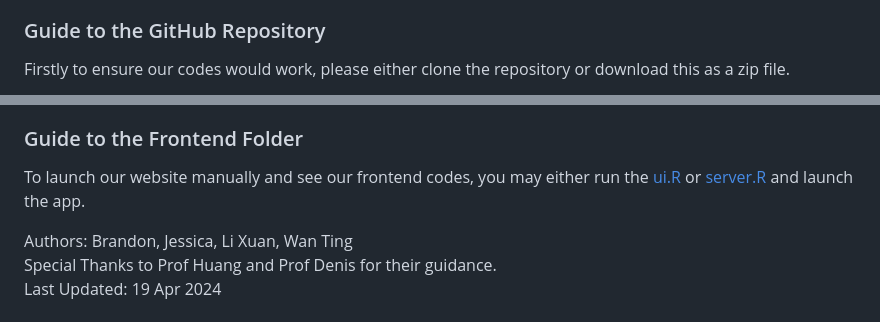
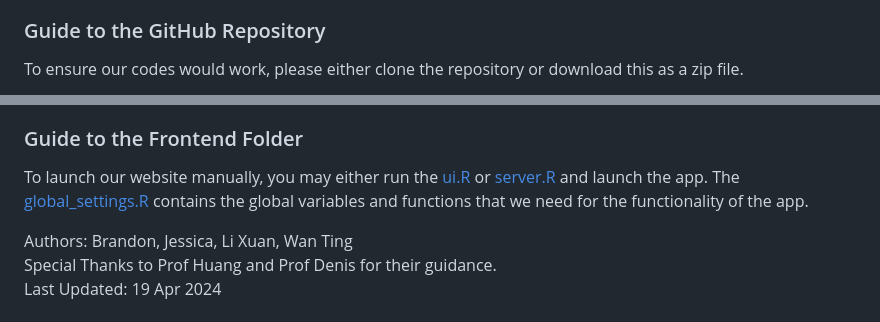
Before and after one commit to jeswid/DSE3101_HDB_Resale_Price, a Markdown page: README.md, 2 parts joined by grey strips. Rendered like a GitHub page.

```diff
--- a/README.md
+++ b/README.md
@@ -16,5 +16,7 @@ Traditionally, house prices have been thought to reflect their proximity to urba
 Our aim is to resolve these issues by providing buyers with crucial knowledge, enabling them to make informed decisions when purchasing their ideal home. This, in turn, reduces their reliance on external intermediaries like property agents.
 
 ### Guide to the GitHub Repository
-Firstly to ensure our codes would work, please either clone the repository or download this as a zip file. <br>
+To ensure our codes would work, please either clone the repository or download this as a zip file. <br>
+
+
 We split our repository into two folders: <br>
@@ -38,7 +40,7 @@ You may follow the steps that we took: <br>
 4) To see our benchmark ordinary least squares regression model and the machine learning models that we considered, you may run the codes in [ML.Rmd](https://github.com/brandono7/DSE3101_HDB_Resale_Price/blob/main/backend/ML.Rmd).
 
 ### Guide to the Frontend Folder
-To launch our website manually and see our frontend codes, you may either run the [ui.R](https://github.com/brandono7/DSE3101_HDB_Resale_Price/blob/main/frontend/ui.R) or [server.R](https://github.com/brandono7/DSE3101_HDB_Resale_Price/blob/main/frontend/server.R) and launch the app.
+To launch our website manually, you may either run the [ui.R](https://github.com/brandono7/DSE3101_HDB_Resale_Price/blob/main/frontend/ui.R) or [server.R](https://github.com/brandono7/DSE3101_HDB_Resale_Price/blob/main/frontend/server.R) and launch the app. The [global_settings.R](https://github.com/brandono7/DSE3101_HDB_Resale_Price/blob/main/frontend/global_settings.R) contains the global variables and functions that we need for the functionality of the app.
 
 Authors: Brandon, Jessica, Li Xuan, Wan Ting <br>
 Special Thanks to Prof Huang and Prof Denis for their guidance. <br>
```
Also changed, not shown: other parts of README.md (+1 -1 lines).
